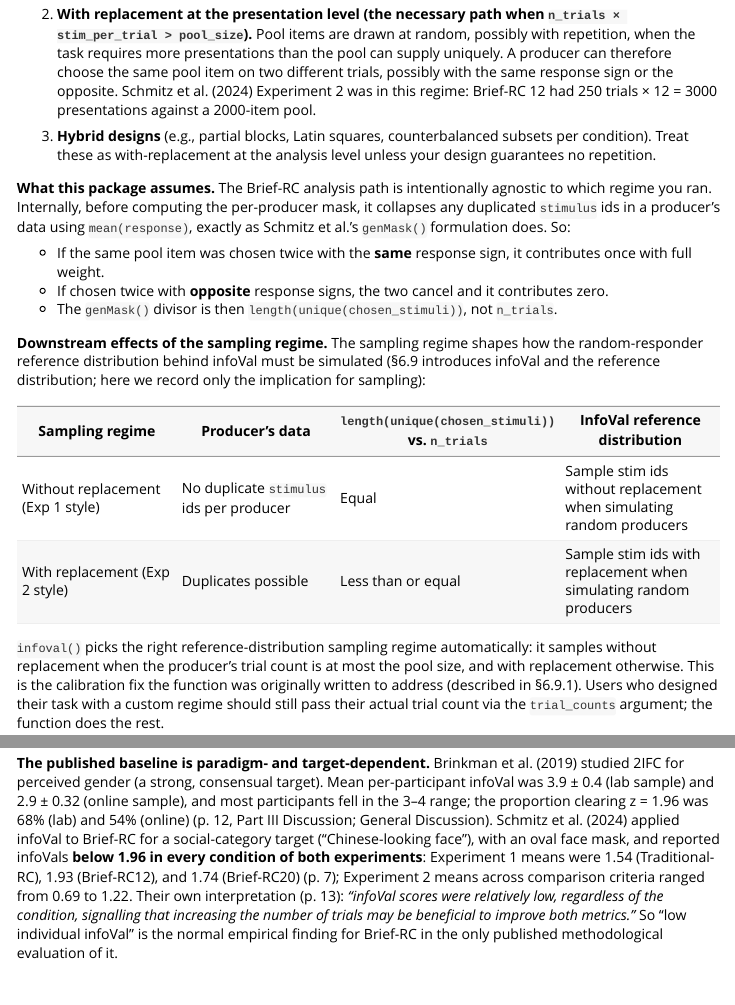
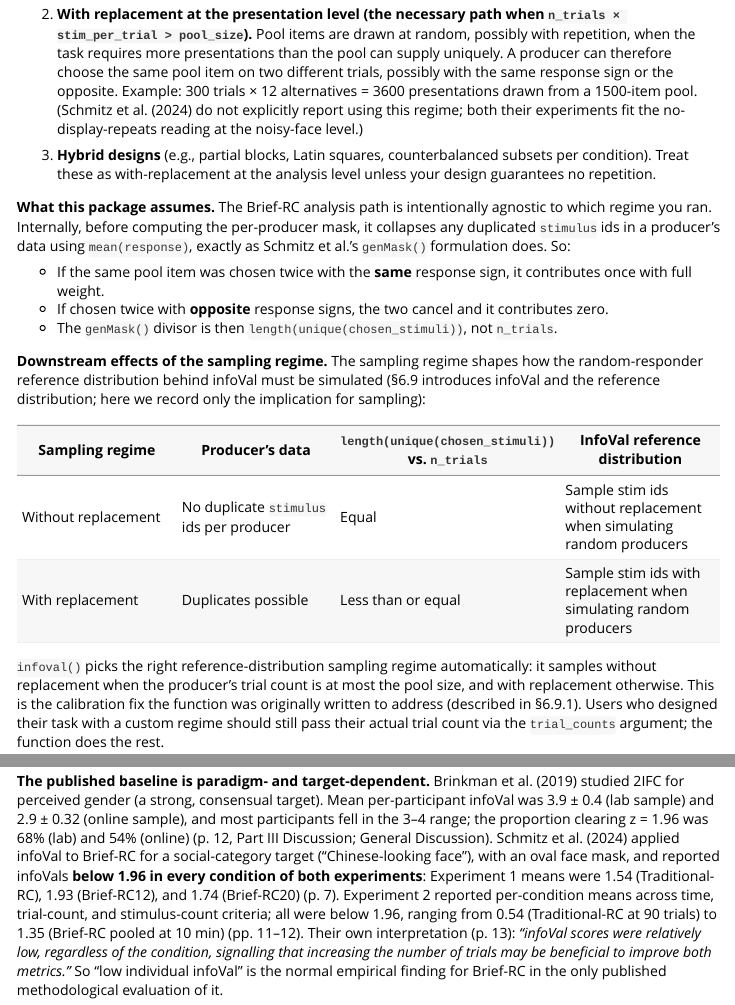
Before and after one commit to olivethree/rcicrdiagnostics, an R Markdown document (vignettes/tutorial.Rmd): the page in a window 1100 px wide, from 4580 px down, and a second part further down, joined at a grey line. Rendered offline with R 4.5, knitr and Pandoc, with nearby package versions; some code elsewhere in the file could not run offline.

Commit message:
Verified Schmitz citations and figures; fixed remaining discrepancies

```diff
--- a/vignettes/tutorial.Rmd
+++ b/vignettes/tutorial.Rmd
@@ -270,9 +270,11 @@ paradigm itself. Three regimes are common.
     drawn at random, possibly with repetition, when the task requires
     more presentations than the pool can supply uniquely. A producer
     can therefore choose the same pool item on two different trials,
-    possibly with the same response sign or the opposite. Schmitz et
-    al. (2024) Experiment 2 was in this regime: Brief-RC 12 had 250
-    trials × 12 = 3000 presentations against a 2000-item pool.
+    possibly with the same response sign or the opposite. Example:
+    300 trials × 12 alternatives = 3600 presentations drawn from a
+    1500-item pool. (Schmitz et al. (2024) do not explicitly report
+    using this regime; both their experiments fit the
+    no-display-repeats reading at the noisy-face level.)
 
 3.  **Hybrid designs** (e.g., partial blocks, Latin squares,
     counterbalanced subsets per condition). Treat these as
@@ -299,8 +301,8 @@ distribution; here we record only the implication for sampling):
 
 | Sampling regime | Producer's data |  `length(unique(chosen_stimuli))` vs. `n_trials` | InfoVal reference distribution |
 | --- | --- | --- | --- |
-| Without replacement (Exp 1 style) | No duplicate `stimulus` ids per producer | Equal | Sample stim ids without replacement when simulating random producers |
-| With replacement (Exp 2 style) | Duplicates possible | Less than or equal | Sample stim ids with replacement when simulating random producers |
+| Without replacement | No duplicate `stimulus` ids per producer | Equal | Sample stim ids without replacement when simulating random producers |
+| With replacement | Duplicates possible | Less than or equal | Sample stim ids with replacement when simulating random producers |
 
 `infoval()` picks the right reference-distribution sampling
 regime automatically: it samples without replacement when the
@@ -857,9 +859,11 @@ et al. (2024) applied infoVal to Brief-RC for a social-category
 target ("Chinese-looking face"), with an oval face mask, and
 reported infoVals **below 1.96 in every condition of both
 experiments**: Experiment 1 means were 1.54 (Traditional-RC), 1.93
-(Brief-RC12), and 1.74 (Brief-RC20) (p. 7); Experiment 2 means
-across comparison criteria ranged from 0.69 to 1.22. Their own
-interpretation (p. 13): *"infoVal scores were relatively low,
+(Brief-RC12), and 1.74 (Brief-RC20) (p. 7). Experiment 2 reported
+per-condition means across time, trial-count, and stimulus-count
+criteria; all were below 1.96, ranging from 0.54 (Traditional-RC
+at 90 trials) to 1.35 (Brief-RC pooled at 10 min) (pp. 11–12).
+Their own interpretation (p. 13): *"infoVal scores were relatively low,
 regardless of the condition, signalling that increasing the number
 of trials may be beneficial to improve both metrics."* So "low
 individual infoVal" is the normal empirical finding for Brief-RC in
```
Also changed, not shown: NEWS.md (+1 -1 lines), R/infoval.R (+18 -15 lines), 1 other file.
